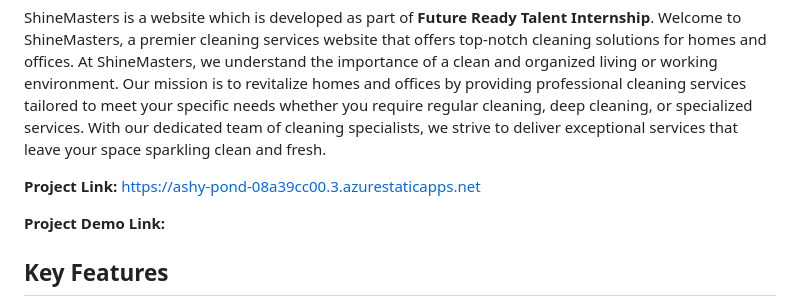
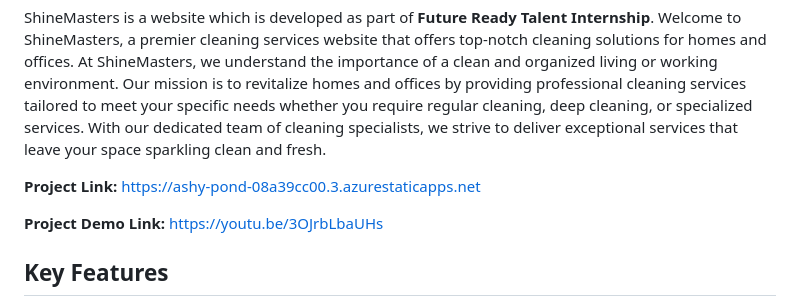
Before and after one commit to nagasrikotha/ShineMasters-FRT_Project, a Markdown page: README.md, the part around the change. GitHub-like rendering.

```diff
--- a/README.md
+++ b/README.md
@@ -4,7 +4,7 @@ Welcome to ShineMasters, a premier cleaning services website that offers top-not
 
 **Project Link:** https://ashy-pond-08a39cc00.3.azurestaticapps.net
 
-**Project Demo Link:**
+**Project Demo Link:** https://youtu.be/3OJrbLbaUHs
 
 ## Key Features
 
```
